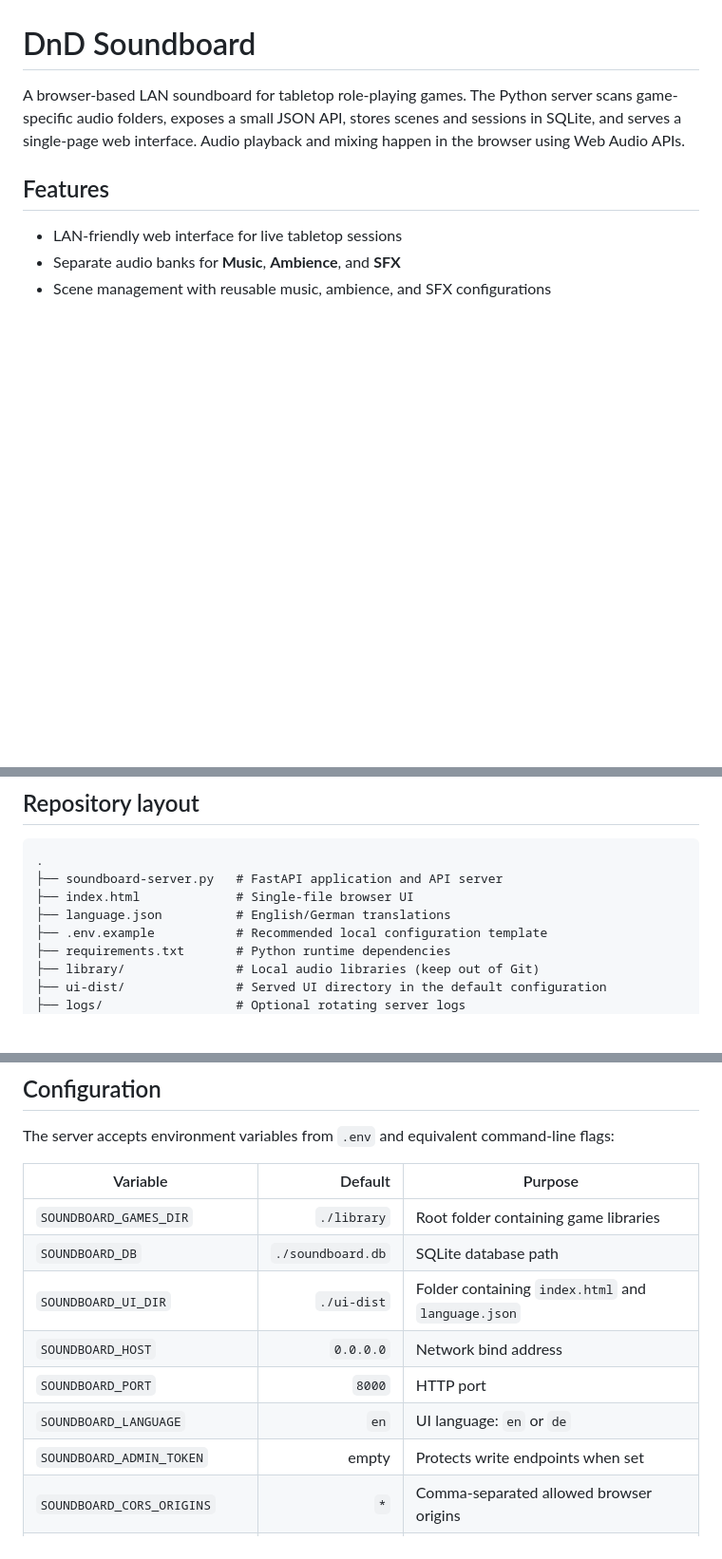
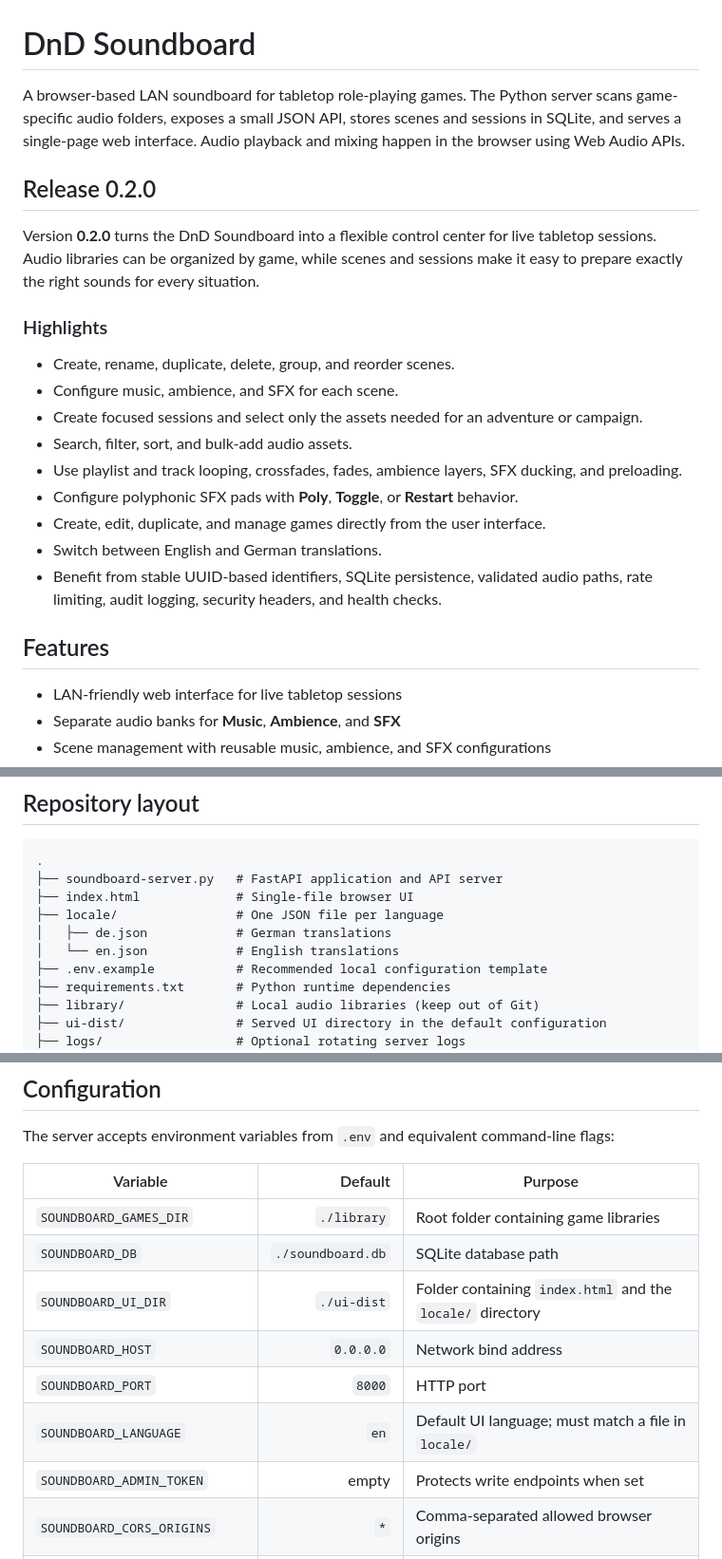
Before and after one commit to floriandvv/Soundboard, a Markdown page: README.md, 3 parts joined by grey strips. Shown at 95% size. Drawn GitHub-style; blank space fills up the shorter version.

Commit message:
new version

```diff
--- a/README.md
+++ b/README.md
@@ -1,6 +1,22 @@
 # DnD Soundboard
 
 A browser-based LAN soundboard for tabletop role-playing games. The Python server scans game-specific audio folders, exposes a small JSON API, stores scenes and sessions in SQLite, and serves a single-page web interface. Audio playback and mixing happen in the browser using Web Audio APIs.
+
+## Release 0.2.0
+
+Version **0.2.0** turns the DnD Soundboard into a flexible control center for live tabletop sessions. Audio libraries can be organized by game, while scenes and sessions make it easy to prepare exactly the right sounds for every situation.
+
+### Highlights
+
+- Create, rename, duplicate, delete, group, and reorder scenes.
+- Configure music, ambience, and SFX for each scene.
+- Create focused sessions and select only the assets needed for an adventure or campaign.
+- Search, filter, sort, and bulk-add audio assets.
+- Use playlist and track looping, crossfades, fades, ambience layers, SFX ducking, and preloading.
+- Configure polyphonic SFX pads with **Poly**, **Toggle**, or **Restart** behavior.
+- Create, edit, duplicate, and manage games directly from the user interface.
+- Switch between English and German translations.
+- Benefit from stable UUID-based identifiers, SQLite persistence, validated audio paths, rate limiting, audit logging, security headers, and health checks.
 
 ## Features
 
@@ -22,7 +38,9 @@ A browser-based LAN soundboard for tabletop role-playing games. The Python serve
 .
 ├── soundboard-server.py   # FastAPI application and API server
 ├── index.html             # Single-file browser UI
-├── language.json          # English/German translations
+├── locale/                # One JSON file per language
+│   ├── de.json            # German translations
+│   └── en.json            # English translations
 ├── .env.example           # Recommended local configuration template
 ├── requirements.txt       # Python runtime dependencies
 ├── library/               # Local audio libraries (keep out of Git)
@@ -108,10 +127,10 @@ The server accepts environment variables from `.env` and equivalent command-line
 |---|---:|---|
 | `SOUNDBOARD_GAMES_DIR` | `./library` | Root folder containing game libraries |
 | `SOUNDBOARD_DB` | `./soundboard.db` | SQLite database path |
-| `SOUNDBOARD_UI_DIR` | `./ui-dist` | Folder containing `index.html` and `language.json` |
+| `SOUNDBOARD_UI_DIR` | `./ui-dist` | Folder containing `index.html` and the `locale/` directory |
 | `SOUNDBOARD_HOST` | `0.0.0.0` | Network bind address |
 | `SOUNDBOARD_PORT` | `8000` | HTTP port |
-| `SOUNDBOARD_LANGUAGE` | `en` | UI language: `en` or `de` |
+| `SOUNDBOARD_LANGUAGE` | `en` | Default UI language; must match a file in `locale/` |
 | `SOUNDBOARD_ADMIN_TOKEN` | empty | Protects write endpoints when set |
 | `SOUNDBOARD_CORS_ORIGINS` | `*` | Comma-separated allowed browser origins |
 | `SOUNDBOARD_LOG_FILE` | empty | Optional rotating log file |
```
Also changed, not shown: other parts of README.md (+3 -2 lines).
